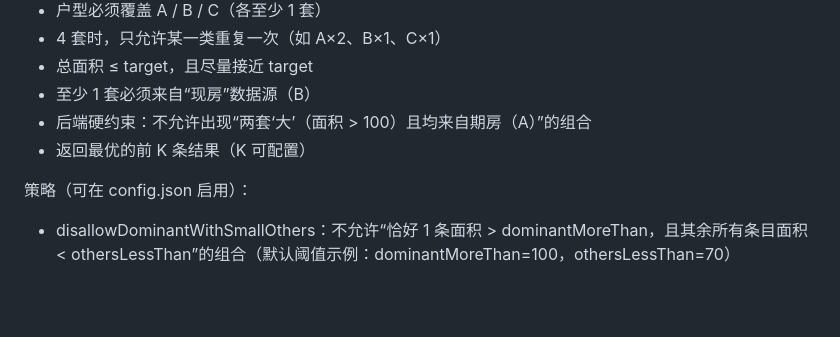
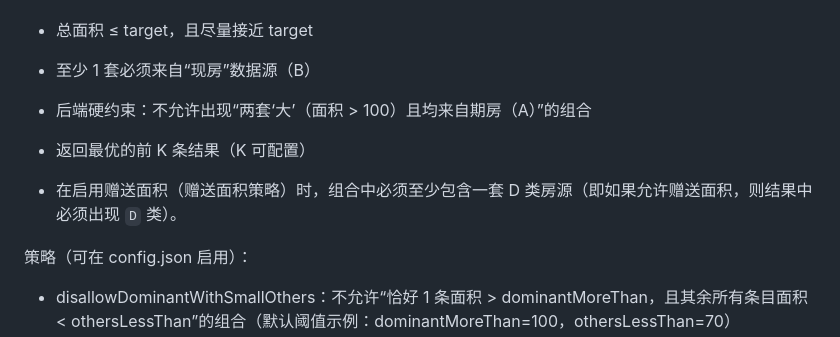
Before and after one commit to luhaixun/dynamic-xuanfang, a Markdown page: README.md, the part around the change. Rendered like a GitHub page; blank space fills up the shorter version.

Commit message:
update README with new rules

```diff
--- a/README.md
+++ b/README.md
@@ -17,6 +17,8 @@
 - 至少 1 套必须来自“现房”数据源（B）
 - 后端硬约束：不允许出现“两套‘大’（面积 > 100）且均来自期房（A）”的组合
 - 返回最优的前 K 条结果（K 可配置）
+
+- 在启用赠送面积（赠送面积策略）时，组合中必须至少包含一套 D 类房源（即如果允许赠送面积，则结果中必须出现 `D` 类）。
 
 策略（可在 config.json 启用）：
 - disallowDominantWithSmallOthers：不允许“恰好 1 条面积 > dominantMoreThan，且其余所有条目面积 < othersLessThan”的组合（默认阈值示例：dominantMoreThan=100，othersLessThan=70）
```
